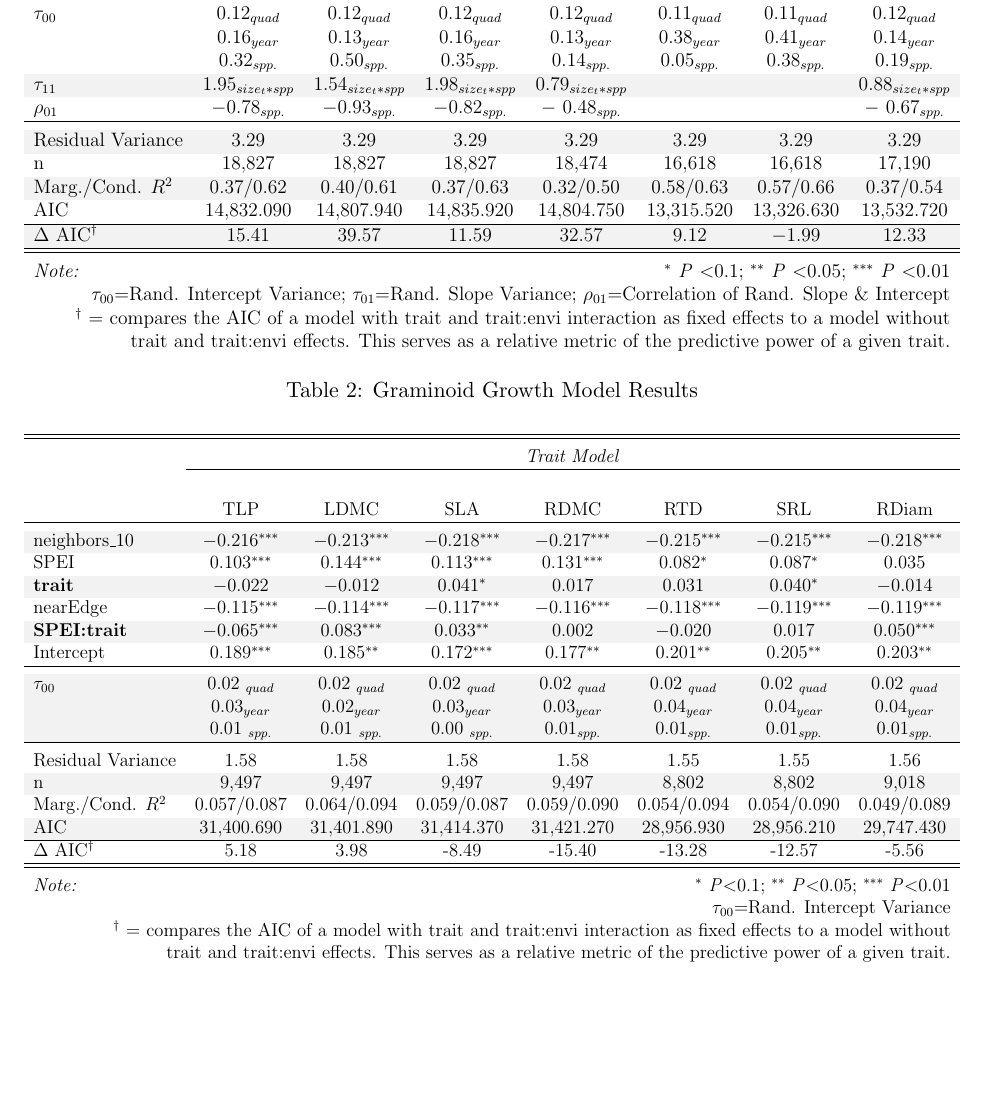
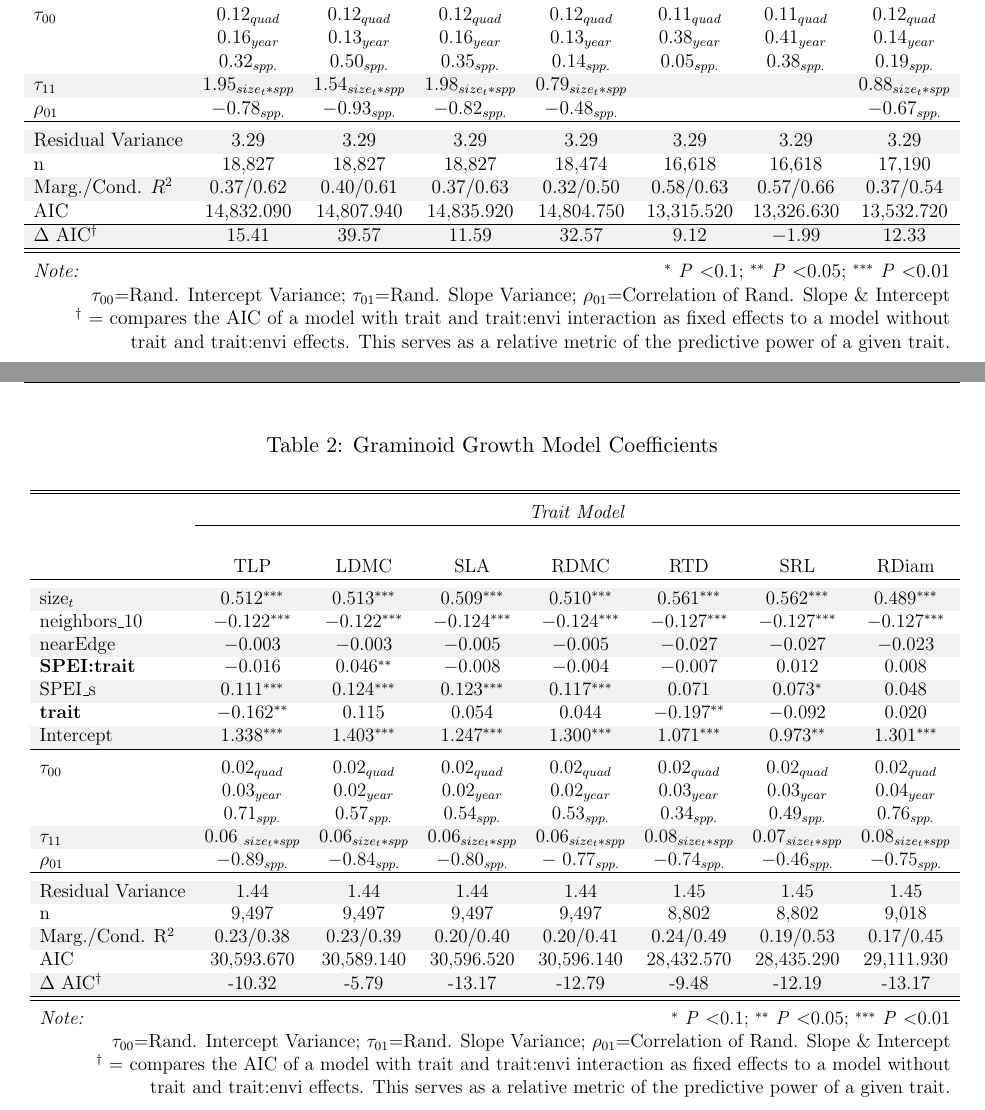
Before and after one commit to aestears/CO-Sgs-paper, a LaTeX paper (main.tex): part of page 19 of 35 before the commit and two parts of pages 19 and 20 of 35 after it, the two joined at a grey line, cut so that both start at the same text, the shorter picture padded with empty space. Compiled offline with pdfLaTeX.

Commit message:
update growth model table

```diff
--- a/main.tex
+++ b/main.tex
@@ -210,44 +211,85 @@ AIC   & 14,832.090 & 14,807.940 & 14,835.920 & 14,804.750 & 13,315.520 & 13,326.
 \end{tabular}}
 \end{table}
 
-
 \begin{table}[h] \centering
-  \caption{Graminoid Growth Model Results}
-  \label{growth_ModResults}
-  \resizebox{\textwidth}{!}{%
+  \caption{Graminoid Growth Model Coefficients}
+  \label{ModResults}
+  \resizebox{\textwidth}{!}{
 \begin{tabular}{lccccccc}
 \\[-1.8ex]\hline
 \hline \\[-1.8ex]
  & \multicolumn{7}{c}{\textit{Trait Model}} \\
-\cline{2-8}
-\\
+\cline{2-8} \\
 \\[-1.8ex] & TLP & LDMC & SLA & RDMC & RTD & SRL & RDiam\\
 \hline \\[-1.8ex]
-  \rowcolor[gray]{.95} neighbors\_10 & $-$0.216$^{***}$ & $-$0.213$^{***}$ & $-$0.218$^{***}$ & $-$0.217$^{***}$ & $-$0.215$^{***}$ & $-$0.215$^{***}$ & $-$0.218$^{***}$ \\
- SPEI & 0.103$^{***}$ & 0.144$^{***}$ & 0.113$^{***}$ & 0.131$^{***}$ & 0.082$^{*}$ & 0.087$^{*}$ & 0.035  \\
- \rowcolor[gray]{.95}\textbf{trait} & $-$0.022 & $-$0.012 & 0.041$^{*}$  &  0.017  & 0.031 & 0.040$^{*}$ & $-$0.014\\
-  nearEdge & $-$0.115$^{***}$ & $-$0.114$^{***}$ & $-$0.117$^{***}$ & $-$0.116$^{***}$ & $-$0.118$^{***}$ & $-$0.119$^{***}$ & $-$0.119$^{***}$ \\
- \rowcolor[gray]{.95}\textbf{SPEI:trait} & $-$0.065$^{***}$ & 0.083$^{***}$ &  0.033$^{**}$ &  0.002  & $-$0.020 &  0.017  &  0.050$^{***}$ \\
- Intercept & 0.189$^{***}$ & 0.185$^{**}$ & 0.172$^{***}$ & 0.177$^{**}$ & 0.201$^{**}$ & 0.205$^{**}$ & 0.203$^{**}$  \\
-\hline\\[-1.8ex]
-  \rowcolor[gray]{.95}$\tau_{00}$ & 0.02 $_{quad}$ & 0.02  $_{quad}$ & 0.02 $_{quad}$ & 0.02  $_{quad}$ & 0.02 $_{quad}$ & 0.02 $_{quad}$ & 0.02 $_{quad}$ \\
-  \rowcolor[gray]{.95}&0.03$_{year}$ & 0.02$_{year}$ & 0.03$_{year}$ &0.03$_{year}$ & 0.04$_{year}$ & 0.04$_{year}$ & 0.04$_{year}$ \\
-  \rowcolor[gray]{.95}& 0.01 $_{spp.}$ & 0.01 $_{spp.}$ & 0.00 $_{spp.}$ &0.01$_{spp.}$ & 0.01$_{spp.}$ &0.01$_{spp.}$ & 0.01$_{spp.}$\\
+ \rowcolor[gray]{.95}size$_{t}$ & 0.512$^{***}$ & 0.513$^{***}$ & 0.509$^{***}$ & 0.510$^{***}$ & 0.561$^{***}$ & 0.562$^{***}$ & 0.489$^{***}$ \\
+ neighbors\_10 & $-$0.122$^{***}$ & $-$0.122$^{***}$ & $-$0.124$^{***}$ & $-$0.124$^{***}$ & $-$0.127$^{***}$ & $-$0.127$^{***}$ & $-$0.127$^{***}$ \\
+ \rowcolor[gray]{.95}nearEdge & $-$0.003 & $-$0.003 & $-$0.005 & $-$0.005 & $-$0.027 & $-$0.027 & $-$0.023  \\
+ \textbf{SPEI:trait} & $-$0.016 & 0.046$^{**}$ & $-$0.008 & $-$0.004 & $-$0.007  & 0.012 & 0.008 \\
+\rowcolor[gray]{.95} SPEI\_s & 0.111$^{***}$ & 0.124$^{***}$ & 0.123$^{***}$ & 0.117$^{***}$ & 0.071 & 0.073$^{*}$ & 0.048  \\
+ \textbf{trait} & $-$0.162$^{**}$ & 0.115 & 0.054 & 0.044 & $-$0.197$^{**}$ & $-$0.092 & 0.020  \\
+ \rowcolor[gray]{.95} Intercept & 1.338$^{***}$ & 1.403$^{***}$ & 1.247$^{***}$ & 1.300$^{***}$ & 1.071$^{***}$ & 0.973$^{**}$ & 1.301$^{***}$ \\
  \hline \\[-1.8ex]
- Residual Variance  & 1.58 & 1.58 &	1.58 & 1.58 & 1.55 & 1.55 &	1.56 \\
-\rowcolor[gray]{.95} n & 9,497 & 9,497 & 9,497 & 9,497 & 8,802 & 8,802 & 9,018  \\
- Marg./Cond. $R^2$ & 0.057/0.087 &	0.064/0.094&	0.059/0.087	&0.059/0.090&	0.054/0.094	& 0.054/0.090 &	0.049/0.089 \\
-\rowcolor[gray]{.95} AIC & 31,400.690 & 31,401.890 & 31,414.370 & 31,421.270 & 28,956.930 & 28,956.210 & 29,747.430  \\
+  $\tau_{00}$ & 0.02$_{quad}$ & 0.02$_{quad}$ & 0.02$_{quad}$ & 0.02$_{quad}$ & 0.02$_{quad}$ & 0.02$_{quad}$ & 0.02$_{quad}$ \\
+  & 0.03$_{year}$ & 0.02$_{year}$ & 0.02$_{year}$ & 0.02$_{year}$ & 0.03$_{year}$ & 0.03$_{year}$ & 0.04$_{year}$ \\
+  & 0.71$_{spp.}$ & 0.57$_{spp.}$ & 0.54$_{spp.}$ & 0.53$_{spp.}$ & 0.34$_{spp.}$ & 0.49$_{spp.}$ & 0.76$_{spp.}$\\
+  \rowcolor[gray]{.95}$\tau_{11}$ & 0.06 $_{size_t*spp}$ & 0.06$_{size_t*spp}$ & 0.06$_{size_t*spp}$ &
+  0.06$_{size_t*spp}$ & 0.08$_{size_t*spp}$ & 0.07$_{size_t*spp}$ & 0.08$_{size_t*spp}$ \\
+  $\rho_{01}$ & $-$0.89$_{spp.}$ & $-$0.84$_{spp.}$ & $-$0.80$_{spp.}$ & $-$ 0.77$_{spp.}$ & $-$0.74$_{spp.}$ & $-$0.46$_{spp.}$ & $-$0.75$_{spp.}$ \\
+\hline \\[-1.8ex]
+\rowcolor[gray]{.95} Residual Variance & 1.44 & 1.44 & 1.44 & 1.44 & 1.45 & 1.45 & 1.45 \\
+n & 9,497 & 9,497 & 9,497 & 9,497 & 8,802 & 8,802 & 9,018 \\
+\rowcolor[gray]{.95} Marg./Cond. R$^2$ & 0.23/0.38 & 0.23/0.39	& 0.20/0.40 & 0.20/0.41	& 0.24/0.49 & 0.19/0.53 & 0.17/0.45\\
+AIC & 30,593.670 & 30,589.140 & 30,596.520 & 30,596.140 & 28,432.570 & 28,435.290 & 29,111.930 \\
 \hline
-$\Delta$ AIC$^\dagger$  & 5.18 & 3.98 & -8.49 & -15.40 & -13.28 & -12.57 & -5.56 \\
+\rowcolor[gray]{.95}$\Delta$ AIC$^\dagger$  & -10.32 & -5.79 & -13.17 & -12.79 & -9.48 & -12.19  & -13.17 \\
 \hline
 \hline \\[-1.8ex]
-\textit{Note:}  & \multicolumn{7}{r}{$^{*}$ \textit{P}$<$0.1; $^{**}$ \textit{P}$<$0.05; $^{***}$ \textit{P}$<$0.01} \\
-\multicolumn{8}{r}{$\tau_{00}$=Rand. Intercept Variance}\\
+\textit{Note:}  & \multicolumn{7}{r}{$^{*}$ \textit{P} $<$0.1; $^{**}$ \textit{P} $<$0.05; $^{***}$ \textit{P} $<$0.01}\\
+\multicolumn{8}{r}{$\tau_{00}$=Rand. Intercept Variance; $\tau_{01}$=Rand. Slope Variance; $\rho_{01}$=Correlation of Rand. Slope \& Intercept}\\
 \multicolumn{8}{r}{$^\dagger$ = compares the AIC of a model with trait and trait:envi interaction as fixed effects to a model without}\\
 \multicolumn{8}{r}{trait and trait:envi effects. This serves as a relative metric of the predictive power of a given trait.}
 \end{tabular}}
 \end{table}
+
+% old version of growth model results
+%\begin{table}[h] \centering
+%  \caption{Graminoid Growth Model Results}
+%  \label{growth_ModResults}
+%  \resizebox{\textwidth}{!}{%
+%\begin{tabular}{lccccccc}
+%\\[-1.8ex]\hline
+%\hline \\[-1.8ex]
+% & \multicolumn{7}{c}{\textit{Trait Model}} \\
+%\cline{2-8}
+%\\
+%\\[-1.8ex] & TLP & LDMC & SLA & RDMC & RTD & SRL & RDiam\\
+%\hline \\[-1.8ex]
+%  \rowcolor[gray]{.95} neighbors\_10 & $-$0.216$^{***}$ & $-$0.213$^{***}$ & $-$0.218$^{***}$ & $-$0.217$^{***}$ & $-$0.215$^{***}$ & $-$0.215$^{***}$ & $-$0.218$^{***}$ \\
+% SPEI & 0.103$^{***}$ & 0.144$^{***}$ & 0.113$^{***}$ & 0.131$^{***}$ & 0.082$^{*}$ & 0.087$^{*}$ & 0.035  \\
+% \rowcolor[gray]{.95}\textbf{trait} & $-$0.022 & $-$0.012 & 0.041$^{*}$  &  0.017  & 0.031 & 0.040$^{*}$ & $-$0.014\\
+%  nearEdge & $-$0.115$^{***}$ & $-$0.114$^{***}$ & $-$0.117$^{***}$ & $-$0.116$^{***}$ & $-$0.118$^{***}$ & $-$0.119$^{***}$ & $-$0.119$^{***}$ \\
+ %\rowcolor[gray]{.95}\textbf{SPEI:trait} & $-$0.065$^{***}$ & 0.083$^{***}$ &  0.033$^{**}$ &  0.002  & $-$0.020 &  0.017  &  0.050$^{***}$ \\
+% Intercept & 0.189$^{***}$ & 0.185$^{**}$ & 0.172$^{***}$ & 0.177$^{**}$ & 0.201$^{**}$ & 0.205$^{**}$ & 0.203$^{**}$  \\
+%\hline\\[-1.8ex]
+%  \rowcolor[gray]{.95}$\tau_{00}$ & 0.02 $_{quad}$ & 0.02  $_{quad}$ & 0.02 $_{quad}$ & 0.02  $_{quad}$ & 0.02 $_{quad}$ & 0.02 $_{quad}$ & 0.02 $_{quad}$ \\
+%  \rowcolor[gray]{.95}&0.03$_{year}$ & 0.02$_{year}$ & 0.03$_{year}$ &0.03$_{year}$ & 0.04$_{year}$ & 0.04$_{year}$ & 0.04$_{year}$ \\
+%  \rowcolor[gray]{.95}& 0.01 $_{spp.}$ & 0.01 $_{spp.}$ & 0.00 $_{spp.}$ &0.01$_{spp.}$ & 0.01$_{spp.}$ &0.01$_{spp.}$ & 0.01$_{spp.}$\\
+% \hline \\[-1.8ex]
+% Residual Variance  & 1.58 & 1.58 &	1.58 & 1.58 & 1.55 & 1.55 &	1.56 \\
+%\rowcolor[gray]{.95} n & 9,497 & 9,497 & 9,497 & 9,497 & 8,802 & 8,802 & 9,018  \\
+% Marg./Cond. $R^2$ & 0.057/0.087 &	0.064/0.094&	0.059/0.087	&0.059/0.090&	0.054/0.094	& 0.054/0.090 &	0.049/0.089 \\
+%\rowcolor[gray]{.95} AIC & 31,400.690 & 31,401.890 & 31,414.370 & 31,421.270 & 28,956.930 & 28,956.210 & 29,747.430  \\
+%\hline
+%$\Delta$ AIC$^\dagger$  & 5.18 & 3.98 & -8.49 & -15.40 & -13.28 & -12.57 & -5.56 \\
+%\hline
+%\hline \\[-1.8ex]
+%\textit{Note:}  & \multicolumn{7}{r}{$^{*}$ \textit{P}$<$0.1; $^{**}$ \textit{P}$<$0.05; $^{***}$ \textit{P}$<$0.01} \\
+%\multicolumn{8}{r}{$\tau_{00}$=Rand. Intercept Variance}\\
+%\multicolumn{8}{r}{$^\dagger$ = compares the AIC of a model with trait and trait:envi interaction as fixed effects to a model without}\\
+%\multicolumn{8}{r}{trait and trait:envi effects. This serves as a relative metric of the predictive power of a given trait.}
+%\end{tabular}}
+% \end{table}
 
 
 \begin{table}[h] \centering
```
Also changed, not shown: main.tex (5 more changed lines).
